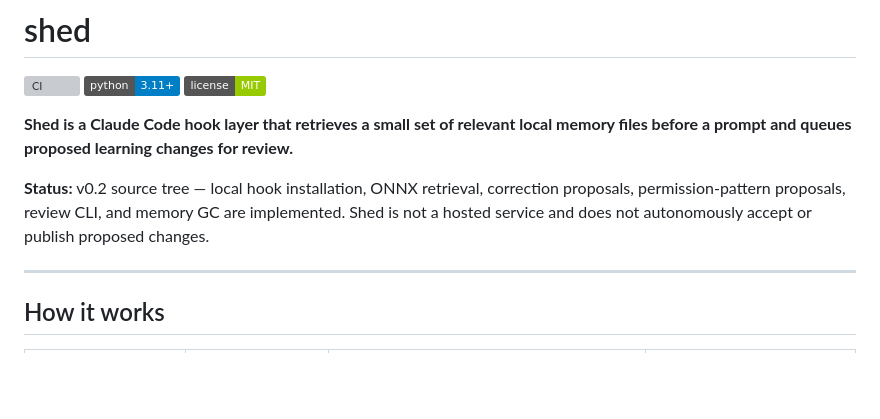
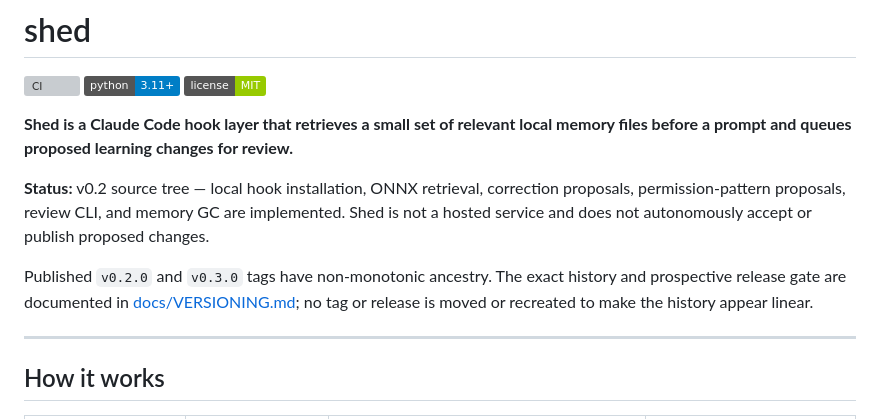
Before and after one commit to CasterlyGit/shed, a Markdown page: README.md, the part around the change. Drawn GitHub-style; badges without logos; blank space fills up the shorter version; grey boxes are pictures that could not be loaded.

Commit message:
docs: record release lineage and next version gate (#42)

```diff
--- a/README.md
+++ b/README.md
@@ -11,6 +11,11 @@ memory files before a prompt and queues proposed learning changes for review.**
 correction proposals, permission-pattern proposals, review CLI, and memory GC
 are implemented. Shed is not a hosted service and does not autonomously accept
 or publish proposed changes.
+
+Published `v0.2.0` and `v0.3.0` tags have non-monotonic ancestry. The exact
+history and prospective release gate are documented in
+[docs/VERSIONING.md](docs/VERSIONING.md); no tag or release is moved or
+recreated to make the history appear linear.
 
 ---
 
```
Also changed, not shown: docs/VERSIONING.md (added, +35 -0 lines).
